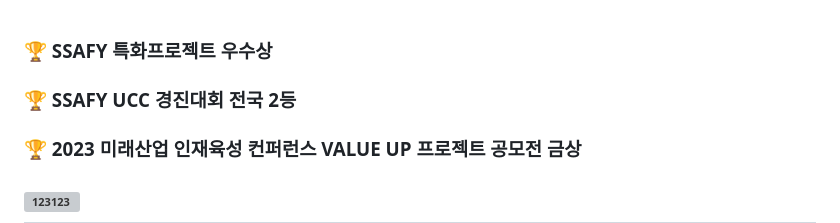
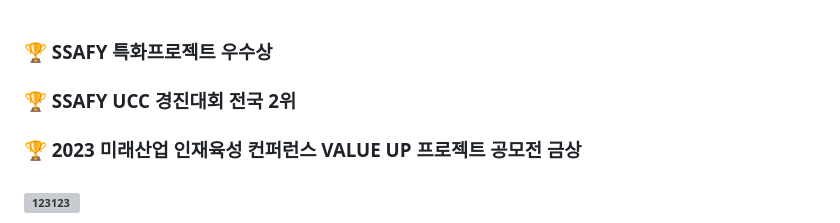
Before and after one commit to NFT-Platform-HERE/HERE, a Markdown page: README.md, the part around the change. GitHub-like rendering; grey boxes are pictures that could not be loaded.

```diff
--- a/README.md
+++ b/README.md
@@ -1,5 +1,5 @@
 ### 🏆 SSAFY 특화프로젝트 우수상
-### 🏆 SSAFY UCC 경진대회 전국 2등
+### 🏆 SSAFY UCC 경진대회 전국 2위
 ### 🏆 2023 미래산업 인재육성 컨퍼런스 VALUE UP 프로젝트 공모전 금상
 ![123123](https://github.com/NFT-Platform-HERE/HERE/assets/40704078/c4b4eef4-0951-4534-8e4d-9333fdc21850)
 ---
```
